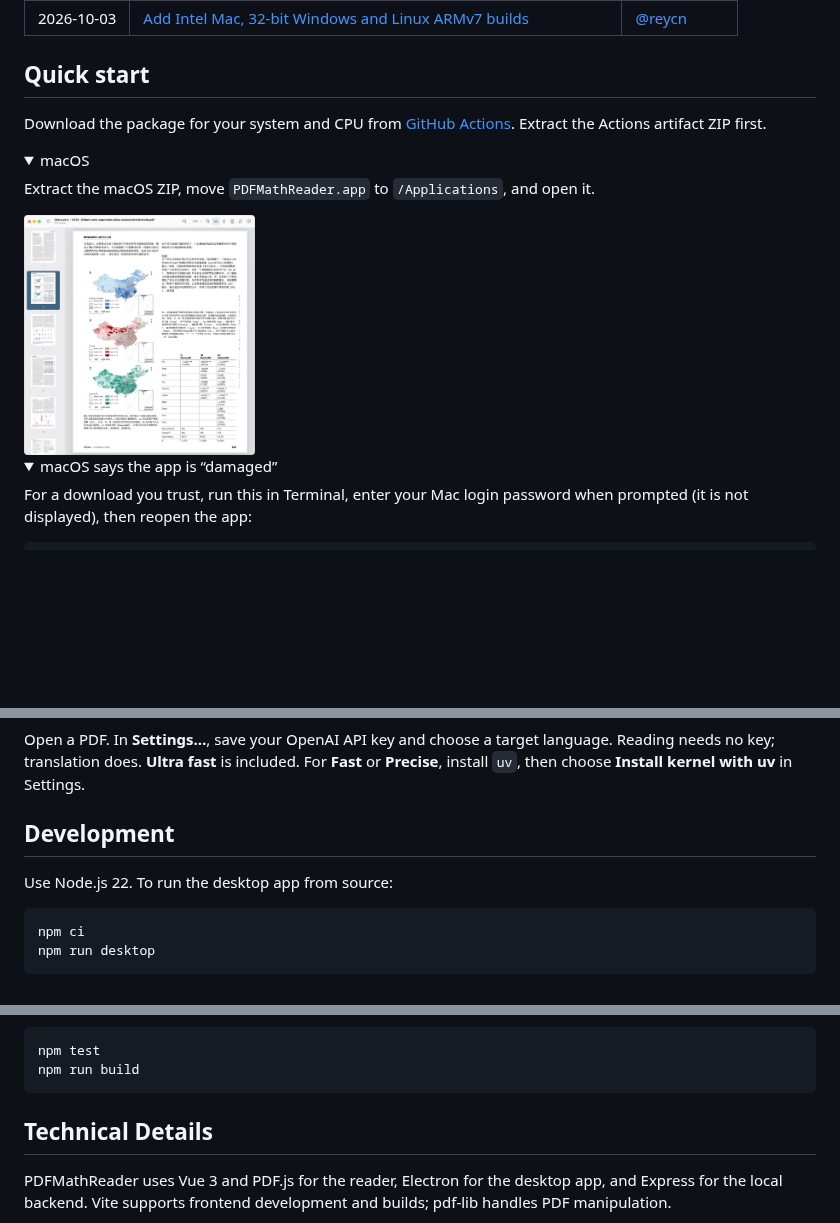
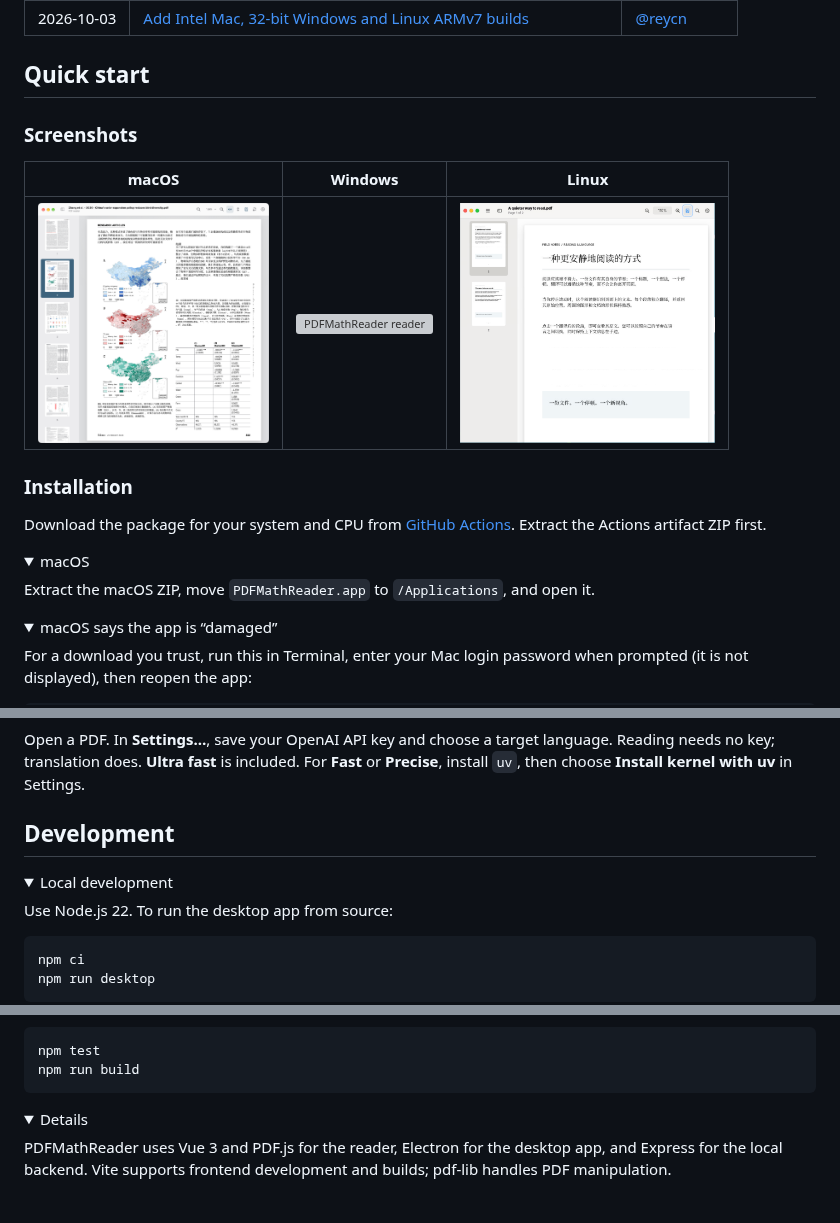
Before and after one commit to PDFMathTranslate/PDFMathReader, a Markdown page: README.md, 3 parts joined by grey strips. Drawn GitHub-style; pictures changed too: doc/preview-linux.png (added); folded sections open; blank space fills up the shorter version; grey boxes are pictures that could not be loaded.

````diff
--- a/README.md
+++ b/README.md
@@ -34,14 +34,18 @@ Read scientific documents in any language, with realtime translation, on any pla
 
 ## Quick start
 
+### Screenshots
+| macOS | Windows | Linux |
+| :---: | :---: | :---: |
+| <img src="doc/preview.png" alt="PDFMathReader reader" height="240"> | <img src="doc/preview-windows.png" alt="PDFMathReader reader" height="240"> | <img src="doc/preview-linux.png" alt="PDFMathReader reader on Linux" height="240"> |
+
+### Installation
 Download the package for your system and CPU from [GitHub Actions](https://github.com/PDFMathTranslate/PDFMathReader/actions/workflows/electron-build.yml). Extract the Actions artifact ZIP first.
 
 <details>
 <summary>macOS</summary>
 
 Extract the macOS ZIP, move `PDFMathReader.app` to `/Applications`, and open it.
-
-<img src="doc/preview.png" alt="PDFMathReader reader" height="240">
 
 <details>
 <summary>macOS says the app is “damaged”</summary>
@@ -79,6 +81,8 @@ Extract the `.tar.gz` for your CPU, then run the app from its folder:
 Open a PDF. In **Settings…**, save your OpenAI API key and choose a target language. Reading needs no key; translation does. **Ultra fast** is included. For **Fast** or **Precise**, install `uv`, then choose **Install kernel with uv** in Settings.
 
 ## Development
+<details>
+<summary>Local development</summary>
 
 Use Node.js 22. To run the desktop app from source:
 
@@ -103,7 +107,10 @@ npm test
 npm run build
 ```
 
-## Technical Details
+</details>
+
+<details>
+<summary>Details</summary>
 
 PDFMathReader uses Vue 3 and PDF.js for the reader, Electron for the desktop app, and Express for the local backend. Vite supports frontend development and builds; pdf-lib handles PDF manipulation.
 
````
Also changed, not shown: other parts of README.md (+2 -2 lines), doc/README.ja.md (+25 -7 lines), doc/README.zh-CN.md (+26 -8 lines).
